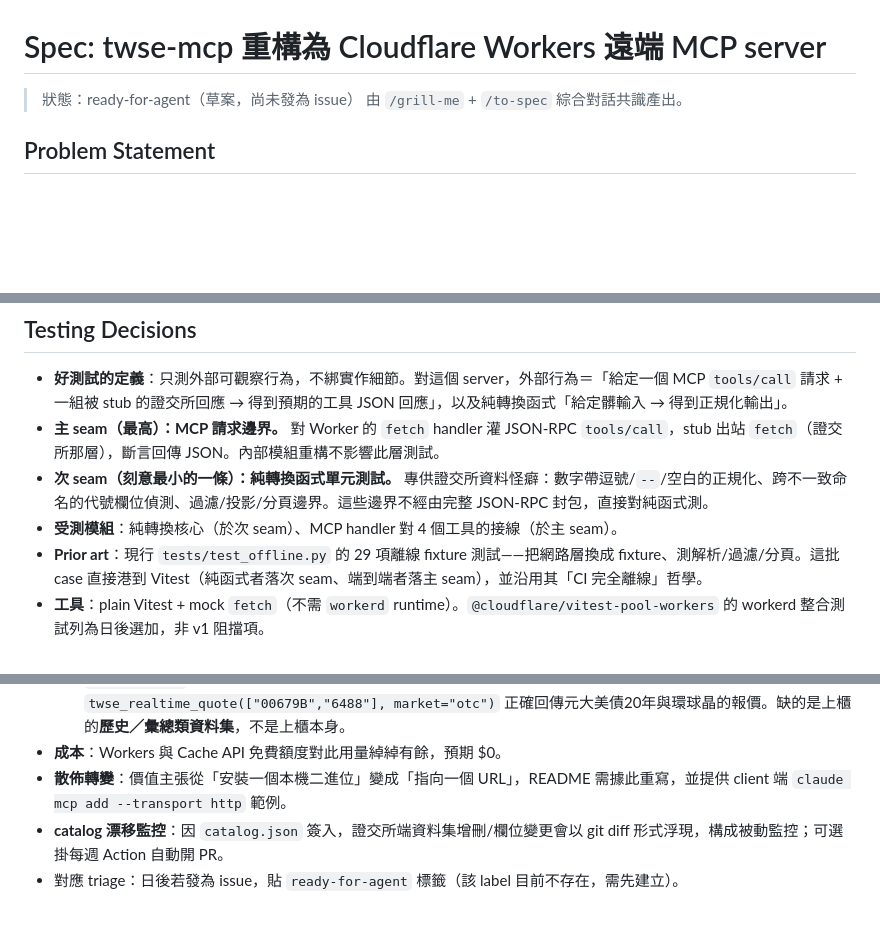
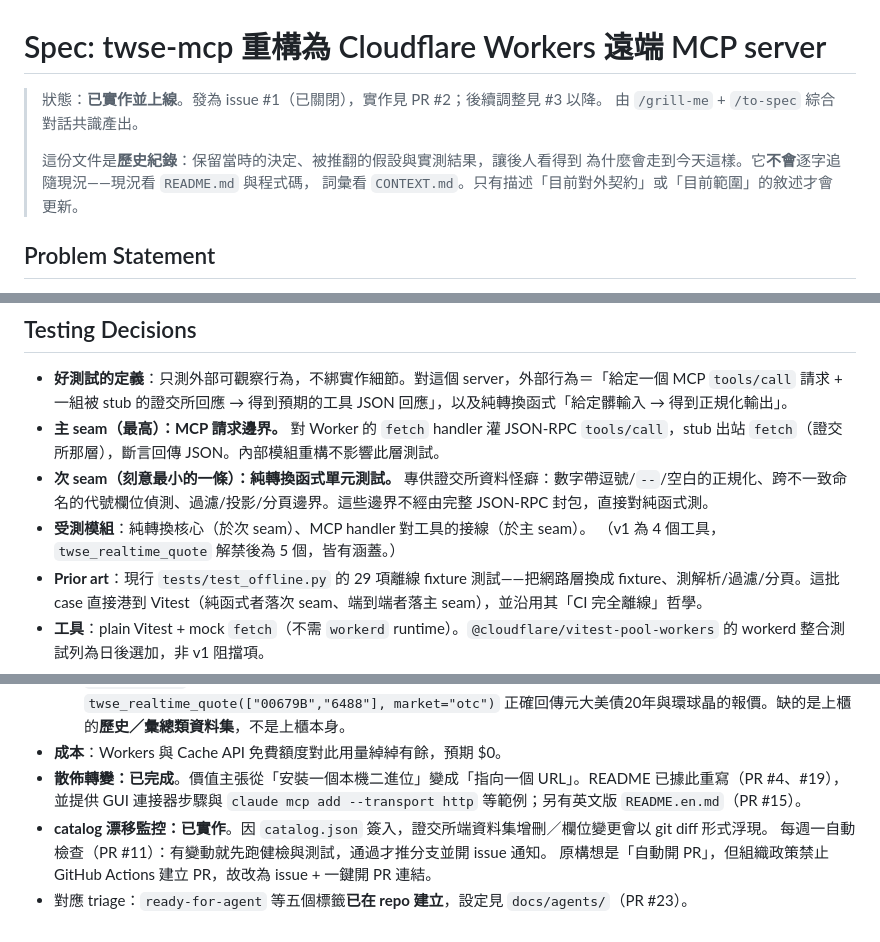
Before and after one commit to taux-io/twse-mcp, a Markdown page: docs/spec-workers-migration.md, 3 parts joined by grey strips. Drawn GitHub-style; blank space fills up the shorter version.

Commit message:
docs: reconcile spec status with what actually shipped (#24)
Six spec statements still claimed work was outstanding that had since shipped — the draft status, the weekly refresh Action, drift monitoring (built as an issue rather than a PR because the org forbids Actions creating PRs), the triage label, the README rewrite, and the tool count. Also states explicitly that this file is a historical record and does not track current behaviour, a rule that was previously only applied by hand.

```diff
--- a/docs/spec-workers-migration.md
+++ b/docs/spec-workers-migration.md
@@ -1,7 +1,11 @@
 # Spec: twse-mcp 重構為 Cloudflare Workers 遠端 MCP server
 
-> 狀態：ready-for-agent（草案，尚未發為 issue）
+> 狀態：**已實作並上線**。發為 issue #1（已關閉），實作見 PR #2；後續調整見 #3 以降。
 > 由 `/grill-me` + `/to-spec` 綜合對話共識產出。
+>
+> 這份文件是**歷史紀錄**：保留當時的決定、被推翻的假設與實測結果，讓後人看得到
+> 為什麼會走到今天這樣。它**不會**逐字追隨現況——現況看 `README.md` 與程式碼，
+> 詞彙看 `CONTEXT.md`。只有描述「目前對外契約」或「目前範圍」的敘述才會更新。
 
 ## Problem Statement
 
@@ -82,7 +86,8 @@
 - **好測試的定義**：只測外部可觀察行為，不綁實作細節。對這個 server，外部行為＝「給定一個 MCP `tools/call` 請求 + 一組被 stub 的證交所回應 → 得到預期的工具 JSON 回應」，以及純轉換函式「給定髒輸入 → 得到正規化輸出」。
 - **主 seam（最高）：MCP 請求邊界。** 對 Worker 的 `fetch` handler 灌 JSON-RPC `tools/call`，stub 出站 `fetch`（證交所那層），斷言回傳 JSON。內部模組重構不影響此層測試。
 - **次 seam（刻意最小的一條）：純轉換函式單元測試。** 專供證交所資料怪癖：數字帶逗號/`--`/空白的正規化、跨不一致命名的代號欄位偵測、過濾/投影/分頁邊界。這些邊界不經由完整 JSON-RPC 封包，直接對純函式測。
-- **受測模組**：純轉換核心（於次 seam）、MCP handler 對 4 個工具的接線（於主 seam）。
+- **受測模組**：純轉換核心（於次 seam）、MCP handler 對工具的接線（於主 seam）。
+  （v1 為 4 個工具，`twse_realtime_quote` 解禁後為 5 個，皆有涵蓋。）
 - **Prior art**：現行 `tests/test_offline.py` 的 29 項離線 fixture 測試——把網路層換成 fixture、測解析/過濾/分頁。這批 case 直接港到 Vitest（純函式者落次 seam、端到端者落主 seam），並沿用其「CI 完全離線」哲學。
 - **工具**：plain Vitest + mock `fetch`（不需 `workerd` runtime）。`@cloudflare/vitest-pool-workers` 的 workerd 整合測試列為日後選加，非 v1 阻擋項。
 
@@ -111,6 +117,9 @@
   - **唯一可行的解法**：架設台灣落地 proxy。Workers 無法指定出口地區，而 proxy 會引入機器與維運成本，與本專案「零維運」的前提相衝，故暫不採用。
   - **但上櫃不是全滅**：被擋的只有櫃買中心的 OpenAPI（`www.tpex.org.tw`）。`mis.twse.com.tw` 沒被擋，而它支援 `market="otc"`，所以**上櫃標的的盤中即時報價仍可正常取得**——已於線上驗證：`twse_realtime_quote(["00679B","6488"], market="otc")` 正確回傳元大美債20年與環球晶的報價。缺的是上櫃的**歷史／彙總類資料集**，不是上櫃本身。
 - **成本**：Workers 與 Cache API 免費額度對此用量綽綽有餘，預期 $0。
-- **散佈轉變**：價值主張從「安裝一個本機二進位」變成「指向一個 URL」，README 需據此重寫，並提供 client 端 `claude mcp add --transport http` 範例。
-- **catalog 漂移監控**：因 `catalog.json` 簽入，證交所端資料集增刪/欄位變更會以 git diff 形式浮現，構成被動監控；可選掛每週 Action 自動開 PR。
-- 對應 triage：日後若發為 issue，貼 `ready-for-agent` 標籤（該 label 目前不存在，需先建立）。
+- **散佈轉變：已完成**。價值主張從「安裝一個本機二進位」變成「指向一個 URL」。README 已據此重寫（PR #4、#19），
+  並提供 GUI 連接器步驟與 `claude mcp add --transport http` 等範例；另有英文版 `README.en.md`（PR #15）。
+- **catalog 漂移監控：已實作**。因 `catalog.json` 簽入，證交所端資料集增刪／欄位變更會以 git diff 形式浮現。
+  每週一自動檢查（PR #11）：有變動就先跑健檢與測試，通過才推分支並開 issue 通知。
+  原構想是「自動開 PR」，但組織政策禁止 GitHub Actions 建立 PR，故改為 issue + 一鍵開 PR 連結。
+- 對應 triage：`ready-for-agent` 等五個標籤**已在 repo 建立**，設定見 `docs/agents/`（PR #23）。
```
Also changed, not shown: other parts of docs/spec-workers-migration.md (+2 -1 lines).
